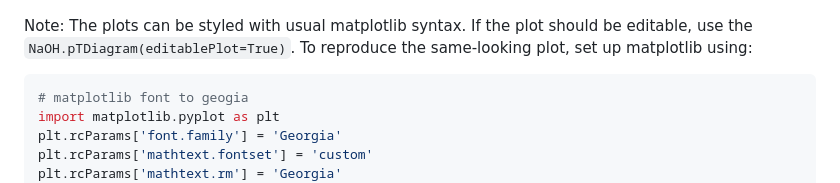
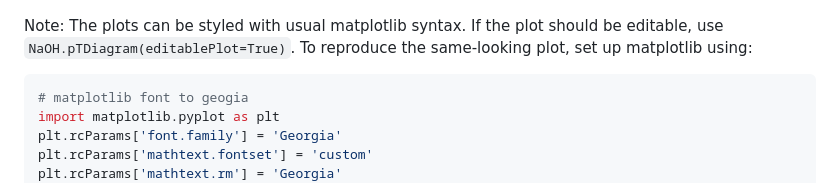
Before and after one commit to dorianhoeffner/absorptionlib, a Markdown page: README.md, the part around the change. GitHub-like rendering.

````diff
--- a/README.md
+++ b/README.md
@@ -80,7 +80,7 @@ NaOH.pTDiagram()
 
 ![pT-Diagram](https://github.com/dorianhoeffner/absorptionlib/blob/main/graphics/pTDiagram_example.png)
 
-Note: The plots can be styled with usual matplotlib syntax. If the plot should be editable, use the ```NaOH.pTDiagram(editablePlot=True)```. To reproduce the same-looking plot, set up matplotlib using:
+Note: The plots can be styled with usual matplotlib syntax. If the plot should be editable, use ```NaOH.pTDiagram(editablePlot=True)```. To reproduce the same-looking plot, set up matplotlib using:
 
 ```python
 # matplotlib font to geogia
````
